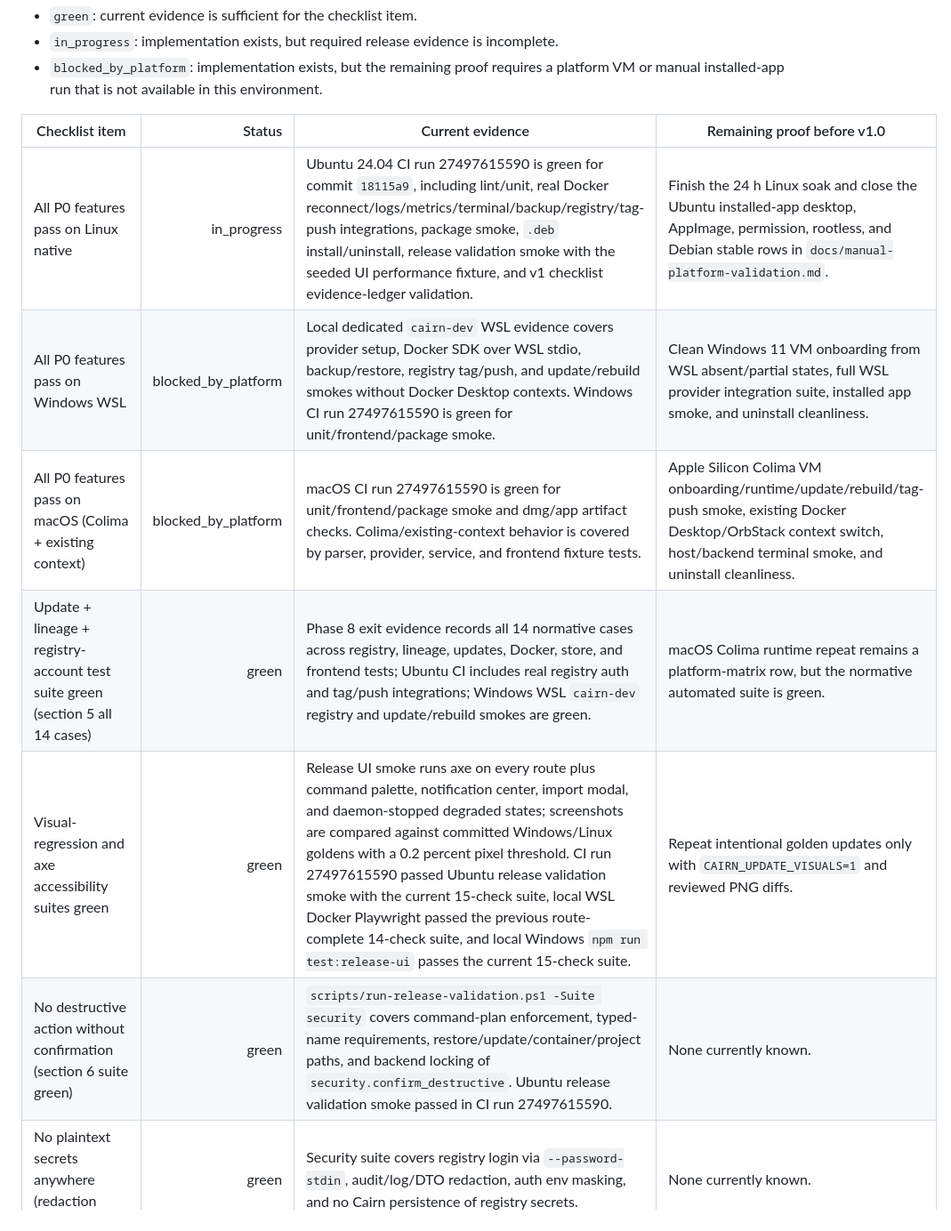
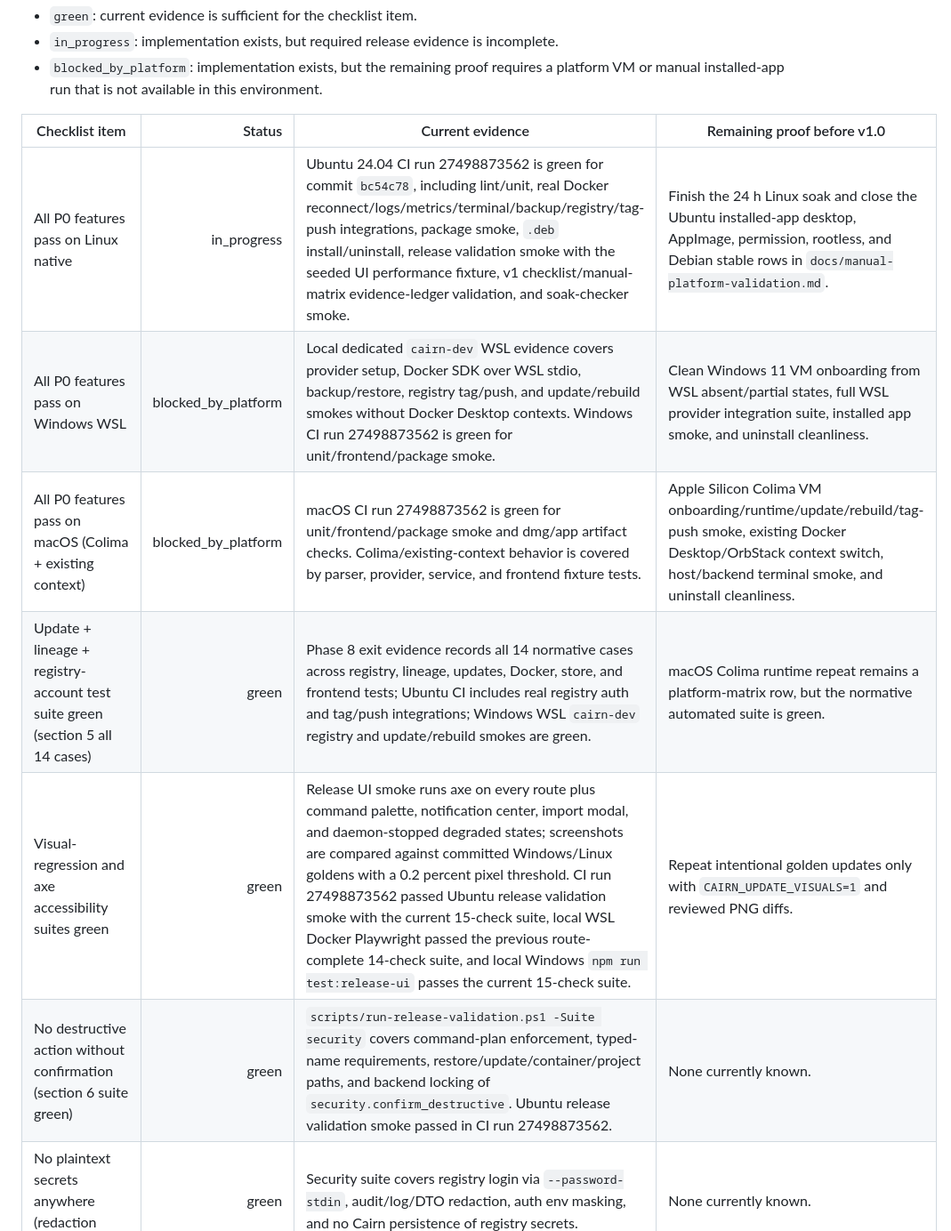
Before and after one commit to RCooLeR/Cairn, a Markdown page: docs/v1-release-checklist.md, the part around one of its changes. Shown at 89% size. GitHub-like rendering.

Commit message:
docs: refresh release validation evidence

```diff
--- a/docs/v1-release-checklist.md
+++ b/docs/v1-release-checklist.md
@@ -9,12 +9,12 @@ Status legend:
 
 | Checklist item | Status | Current evidence | Remaining proof before v1.0 |
 |---|---:|---|---|
-| All P0 features pass on Linux native | in_progress | Ubuntu 24.04 CI run 27497615590 is green for commit `18115a9`, including lint/unit, real Docker reconnect/logs/metrics/terminal/backup/registry/tag-push integrations, package smoke, `.deb` install/uninstall, release validation smoke with the seeded UI performance fixture, and v1 checklist evidence-ledger validation. | Finish the 24 h Linux soak and close the Ubuntu installed-app desktop, AppImage, permission, rootless, and Debian stable rows in `docs/manual-platform-validation.md`. |
-| All P0 features pass on Windows WSL | blocked_by_platform | Local dedicated `cairn-dev` WSL evidence covers provider setup, Docker SDK over WSL stdio, backup/restore, registry tag/push, and update/rebuild smokes without Docker Desktop contexts. Windows CI run 27497615590 is green for unit/frontend/package smoke. | Clean Windows 11 VM onboarding from WSL absent/partial states, full WSL provider integration suite, installed app smoke, and uninstall cleanliness. |
-| All P0 features pass on macOS (Colima + existing context) | blocked_by_platform | macOS CI run 27497615590 is green for unit/frontend/package smoke and dmg/app artifact checks. Colima/existing-context behavior is covered by parser, provider, service, and frontend fixture tests. | Apple Silicon Colima VM onboarding/runtime/update/rebuild/tag-push smoke, existing Docker Desktop/OrbStack context switch, host/backend terminal smoke, and uninstall cleanliness. |
+| All P0 features pass on Linux native | in_progress | Ubuntu 24.04 CI run 27498873562 is green for commit `bc54c78`, including lint/unit, real Docker reconnect/logs/metrics/terminal/backup/registry/tag-push integrations, package smoke, `.deb` install/uninstall, release validation smoke with the seeded UI performance fixture, v1 checklist/manual-matrix evidence-ledger validation, and soak-checker smoke. | Finish the 24 h Linux soak and close the Ubuntu installed-app desktop, AppImage, permission, rootless, and Debian stable rows in `docs/manual-platform-validation.md`. |
+| All P0 features pass on Windows WSL | blocked_by_platform | Local dedicated `cairn-dev` WSL evidence covers provider setup, Docker SDK over WSL stdio, backup/restore, registry tag/push, and update/rebuild smokes without Docker Desktop contexts. Windows CI run 27498873562 is green for unit/frontend/package smoke. | Clean Windows 11 VM onboarding from WSL absent/partial states, full WSL provider integration suite, installed app smoke, and uninstall cleanliness. |
+| All P0 features pass on macOS (Colima + existing context) | blocked_by_platform | macOS CI run 27498873562 is green for unit/frontend/package smoke and dmg/app artifact checks. Colima/existing-context behavior is covered by parser, provider, service, and frontend fixture tests. | Apple Silicon Colima VM onboarding/runtime/update/rebuild/tag-push smoke, existing Docker Desktop/OrbStack context switch, host/backend terminal smoke, and uninstall cleanliness. |
 | Update + lineage + registry-account test suite green (section 5 all 14 cases) | green | Phase 8 exit evidence records all 14 normative cases across registry, lineage, updates, Docker, store, and frontend tests; Ubuntu CI includes real registry auth and tag/push integrations; Windows WSL `cairn-dev` registry and update/rebuild smokes are green. | macOS Colima runtime repeat remains a platform-matrix row, but the normative automated suite is green. |
-| Visual-regression and axe accessibility suites green | green | Release UI smoke runs axe on every route plus command palette, notification center, import modal, and daemon-stopped degraded states; screenshots are compared against committed Windows/Linux goldens with a 0.2 percent pixel threshold. CI run 27497615590 passed Ubuntu release validation smoke with the current 15-check suite, local WSL Docker Playwright passed the previous route-complete 14-check suite, and local Windows `npm run test:release-ui` passes the current 15-check suite. | Repeat intentional golden updates only with `CAIRN_UPDATE_VISUALS=1` and reviewed PNG diffs. |
-| No destructive action without confirmation (section 6 suite green) | green | `scripts/run-release-validation.ps1 -Suite security` covers command-plan enforcement, typed-name requirements, restore/update/container/project paths, and backend locking of `security.confirm_destructive`. Ubuntu release validation smoke passed in CI run 27497615590. | None currently known. |
+| Visual-regression and axe accessibility suites green | green | Release UI smoke runs axe on every route plus command palette, notification center, import modal, and daemon-stopped degraded states; screenshots are compared against committed Windows/Linux goldens with a 0.2 percent pixel threshold. CI run 27498873562 passed Ubuntu release validation smoke with the current 15-check suite, local WSL Docker Playwright passed the previous route-complete 14-check suite, and local Windows `npm run test:release-ui` passes the current 15-check suite. | Repeat intentional golden updates only with `CAIRN_UPDATE_VISUALS=1` and reviewed PNG diffs. |
+| No destructive action without confirmation (section 6 suite green) | green | `scripts/run-release-validation.ps1 -Suite security` covers command-plan enforcement, typed-name requirements, restore/update/container/project paths, and backend locking of `security.confirm_destructive`. Ubuntu release validation smoke passed in CI run 27498873562. | None currently known. |
 | No plaintext secrets anywhere (redaction suite green) | green | Security suite covers registry login via `--password-stdin`, audit/log/DTO redaction, auth env masking, and no Cairn persistence of registry secrets. | None currently known. |
 | No Docker TCP exposure configured by Cairn | green | Security review verifies Cairn never configures Docker TCP exposure and only warns on existing unencrypted `tcp://` contexts. | Manual context matrix should verify warning visibility on a real unencrypted remote context. |
 | Performance targets met at seeded scale (section 7) | in_progress | Release validation smoke covers seed-scale backend performance; frontend tests cover route/search/dashboard behavior; browser-level release UI seeded fixture passes the v1 scale target with 100 containers, 500 images, 200 volumes, 20 networks, 10 projects, and 5,000 virtualized log lines; Ubuntu real Docker stream integrations are green. | Manual UI observation during the 24 h soak still needs to record that log viewer responsiveness and dashboard page switches remain acceptable. |
```
Also changed, not shown: other parts of docs/v1-release-checklist.md (+2 -2 lines), PROGRESS.md (+1 -1 lines), docs/v1-release-validation.md (+1 -1 lines).
